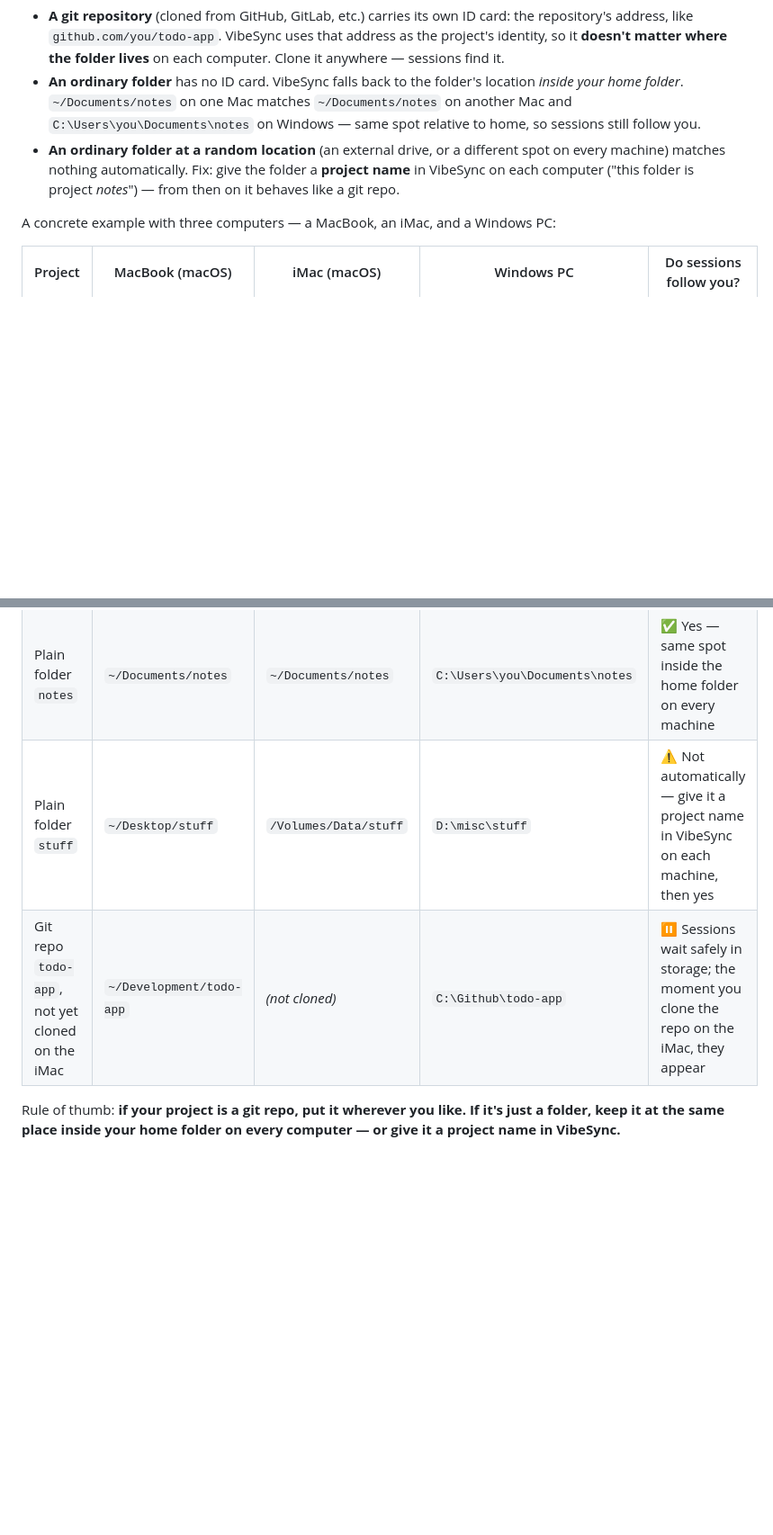
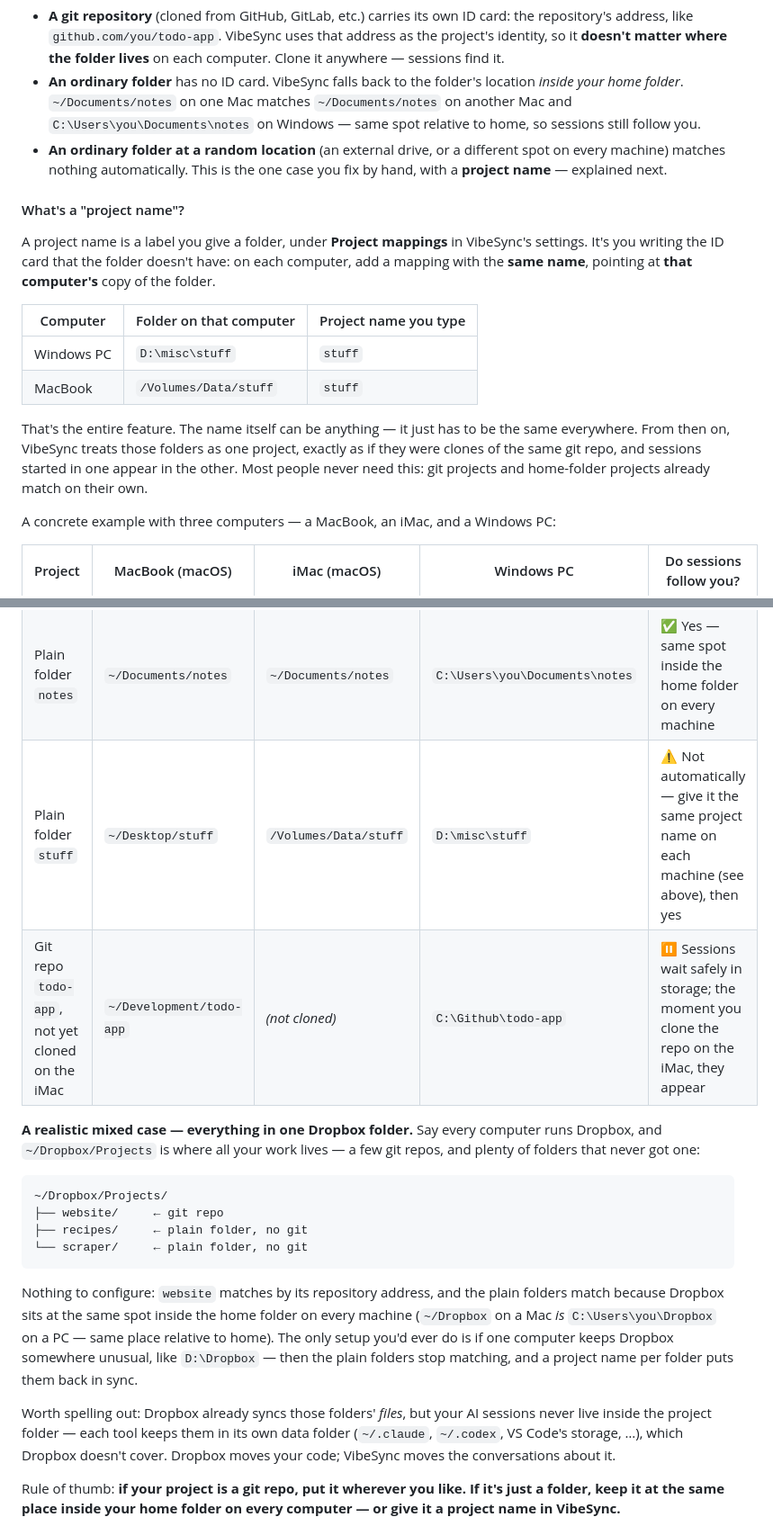
Before and after one commit to keskolab/vibesync, a Markdown page: README.md, 2 parts joined by grey strips. Shown at 90% size. GitHub-like rendering; blank space fills up the shorter version.

Commit message:
README: explain project names properly + Dropbox mixed-folder example
The 'project name' concept was a single bolded phrase — now it has its
own subsection: what it is (a label under Project mappings), the
same-name-on-every-computer mechanic shown as a table, and when you
need it (almost never). New Dropbox example shows the realistic mixed
case — git repos and plain folders side by side in one home-relative
folder, all matching automatically — plus the Dropbox-moves-your-code /
VibeSync-moves-your-conversations distinction. Also: merged the
duplicate Codex rows in What-syncs, and added session-store.db to the
transparency list (today's Copilot CLI db merge).

Co-Authored-By: Claude Fable 5 <noreply@anthropic.com>

````diff
--- a/README.md
+++ b/README.md
@@ -51,7 +51,18 @@ When VibeSync moves a session from one computer to another, it has to answer one
 
 - **A git repository** (cloned from GitHub, GitLab, etc.) carries its own ID card: the repository's address, like `github.com/you/todo-app`. VibeSync uses that address as the project's identity, so it **doesn't matter where the folder lives** on each computer. Clone it anywhere — sessions find it.
 - **An ordinary folder** has no ID card. VibeSync falls back to the folder's location *inside your home folder*. `~/Documents/notes` on one Mac matches `~/Documents/notes` on another Mac and `C:\Users\you\Documents\notes` on Windows — same spot relative to home, so sessions still follow you.
-- **An ordinary folder at a random location** (an external drive, or a different spot on every machine) matches nothing automatically. Fix: give the folder a **project name** in VibeSync on each computer ("this folder is project *notes*") — from then on it behaves like a git repo.
+- **An ordinary folder at a random location** (an external drive, or a different spot on every machine) matches nothing automatically. This is the one case you fix by hand, with a **project name** — explained next.
+
+#### What's a "project name"?
+
+A project name is a label you give a folder, under **Project mappings** in VibeSync's settings. It's you writing the ID card that the folder doesn't have: on each computer, add a mapping with the **same name**, pointing at **that computer's** copy of the folder.
+
+| Computer | Folder on that computer | Project name you type |
+|---|---|---|
+| Windows PC | `D:\misc\stuff` | `stuff` |
+| MacBook | `/Volumes/Data/stuff` | `stuff` |
+
+That's the entire feature. The name itself can be anything — it just has to be the same everywhere. From then on, VibeSync treats those folders as one project, exactly as if they were clones of the same git repo, and sessions started in one appear in the other. Most people never need this: git projects and home-folder projects already match on their own.
 
 A concrete example with three computers — a MacBook, an iMac, and a Windows PC:
 
@@ -59,8 +70,21 @@ A concrete example with three computers — a MacBook, an iMac, and a Windows PC
 |---|---|---|---|---|
 | Git repo `todo-app` | `~/Development/todo-app` | `~/Code/todo-app` | `C:\Github\todo-app` | ✅ Yes — the repo is the ID; three different locations, zero setup |
 | Plain folder `notes` | `~/Documents/notes` | `~/Documents/notes` | `C:\Users\you\Documents\notes` | ✅ Yes — same spot inside the home folder on every machine |
-| Plain folder `stuff` | `~/Desktop/stuff` | `/Volumes/Data/stuff` | `D:\misc\stuff` | ⚠️ Not automatically — give it a project name in VibeSync on each machine, then yes |
+| Plain folder `stuff` | `~/Desktop/stuff` | `/Volumes/Data/stuff` | `D:\misc\stuff` | ⚠️ Not automatically — give it the same project name on each machine (see above), then yes |
 | Git repo `todo-app`, not yet cloned on the iMac | `~/Development/todo-app` | *(not cloned)* | `C:\Github\todo-app` | ⏸ Sessions wait safely in storage; the moment you clone the repo on the iMac, they appear |
+
+**A realistic mixed case — everything in one Dropbox folder.** Say every computer runs Dropbox, and `~/Dropbox/Projects` is where all your work lives — a few git repos, and plenty of folders that never got one:
+
+```
+~/Dropbox/Projects/
+├── website/     ← git repo
+├── recipes/     ← plain folder, no git
+└── scraper/     ← plain folder, no git
+```
+
+Nothing to configure: `website` matches by its repository address, and the plain folders match because Dropbox sits at the same spot inside the home folder on every machine (`~/Dropbox` on a Mac *is* `C:\Users\you\Dropbox` on a PC — same place relative to home). The only setup you'd ever do is if one computer keeps Dropbox somewhere unusual, like `D:\Dropbox` — then the plain folders stop matching, and a project name per folder puts them back in sync.
+
+Worth spelling out: Dropbox already syncs those folders' *files*, but your AI sessions never live inside the project folder — each tool keeps them in its own data folder (`~/.claude`, `~/.codex`, VS Code's storage, …), which Dropbox doesn't cover. Dropbox moves your code; VibeSync moves the conversations about it.
 
 Rule of thumb: **if your project is a git repo, put it wherever you like. If it's just a folder, keep it at the same place inside your home folder on every computer — or give it a project name in VibeSync.**
 
````
Also changed, not shown: other parts of README.md (+3 -3 lines).
